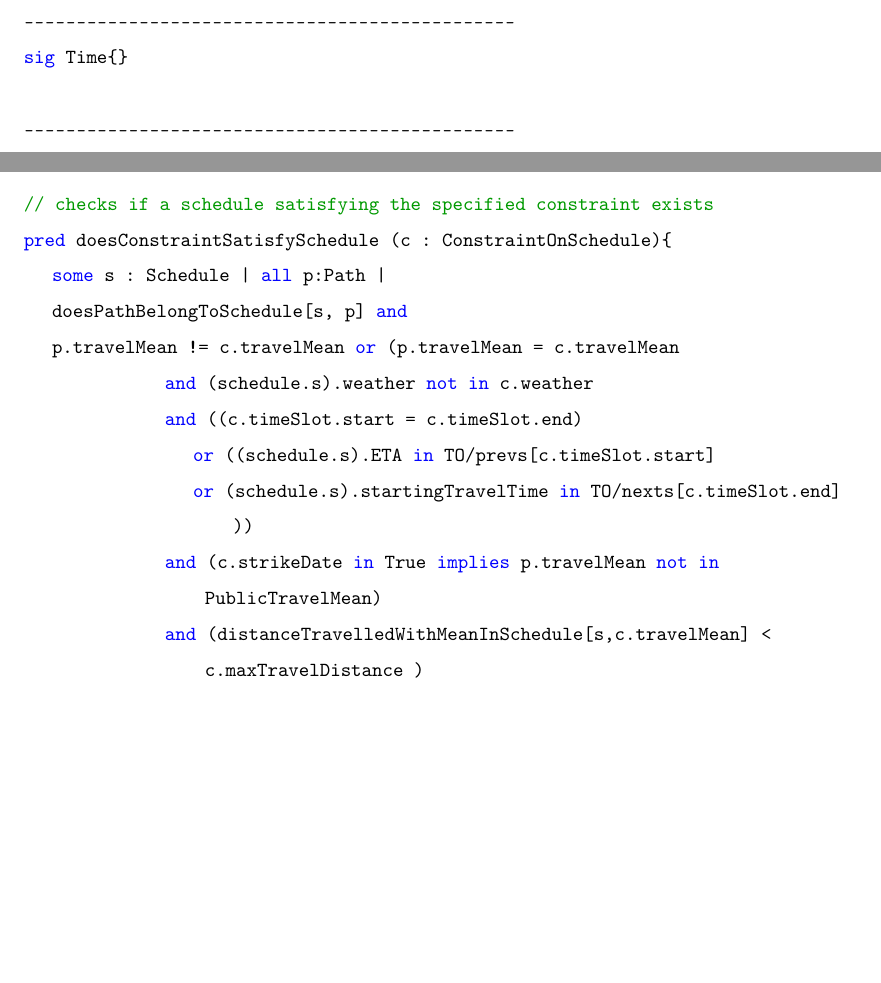
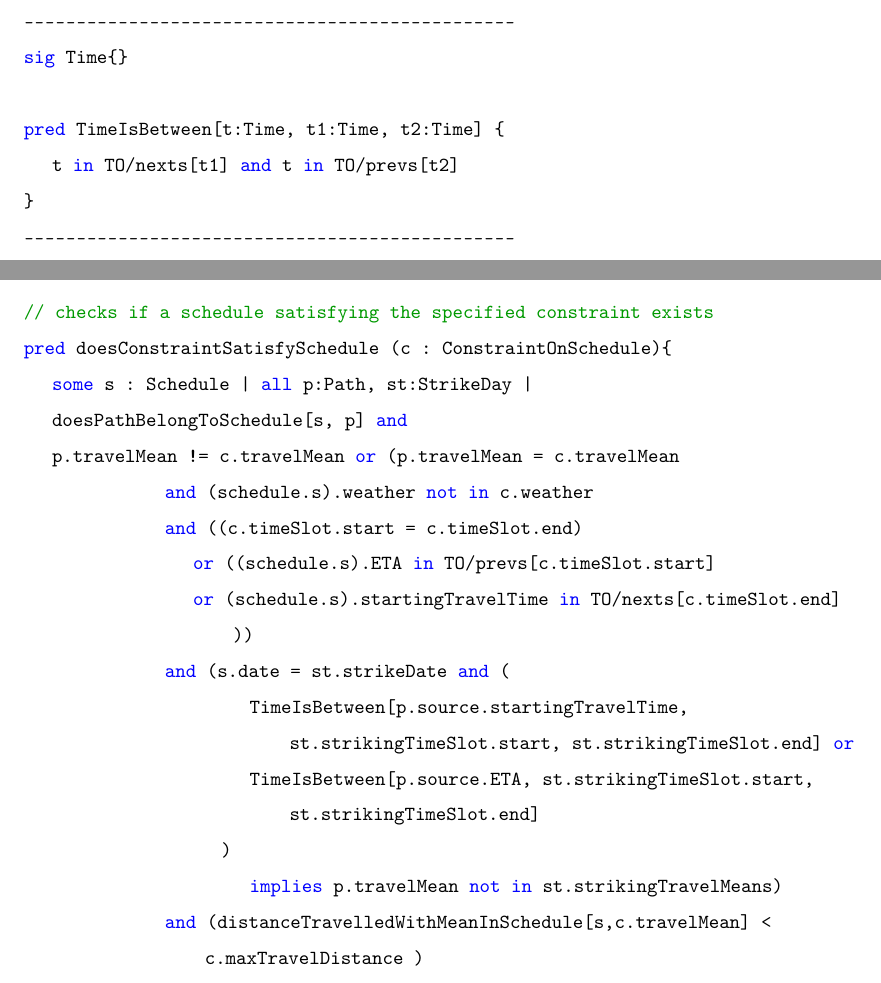
Before and after one commit to federicoparroni/DamicoGabboliniParroni, a LaTeX thesis (RASD/rasd.tex, which reads RASD/cap4_alloy.tex): two parts of pages 53 and 62 of 64, joined at a grey line, cut so that both start at the same text, the shorter picture padded with empty space. Compiled offline with pdfLaTeX.

Commit message:
Added strike day time slot, bug fixed

```diff
--- a/RASD/cap4_alloy.tex
+++ b/RASD/cap4_alloy.tex
@@ -15,6 +15,9 @@ sig Date{}
 -----------------------------------------------
 sig Time{}
 
+pred TimeIsBetween[t:Time, t1:Time, t2:Time] {
+	t in TO/nexts[t1] and t in TO/prevs[t2]
+}
 -----------------------------------------------
 sig TimeSlot{
 	start: one Time,
@@ -303,14 +311,18 @@ pred doesPathBelongToSchedule [s:Schedule, p:Path] {
 
 // checks if a schedule satisfying the specified constraint exists
 pred doesConstraintSatisfySchedule (c : ConstraintOnSchedule){
-	some s : Schedule |  all p:Path |
+	some s : Schedule | all p:Path, st:StrikeDay |
 	doesPathBelongToSchedule[s, p] and
 	p.travelMean  != c.travelMean or (p.travelMean = c.travelMean
 					and (schedule.s).weather not in c.weather
 					and ((c.timeSlot.start = c.timeSlot.end)
 						or ((schedule.s).ETA in TO/prevs[c.timeSlot.start]
 						or (schedule.s).startingTravelTime in TO/nexts[c.timeSlot.end] ))
-					and (c.strikeDate in True implies p.travelMean not in PublicTravelMean)
+					and (s.date = st.strikeDate and (
+								TimeIsBetween[p.source.startingTravelTime, st.strikingTimeSlot.start, st.strikingTimeSlot.end] or
+								TimeIsBetween[p.source.ETA, st.strikingTimeSlot.start, st.strikingTimeSlot.end]
+							)
+								implies p.travelMean not in st.strikingTravelMeans)
 					and (distanceTravelledWithMeanInSchedule[s,c.travelMean] < c.maxTravelDistance )
 				)
 }
```
Also changed, not shown: RASD/cap4_alloy.tex (19 more changed lines), 1 other file.
